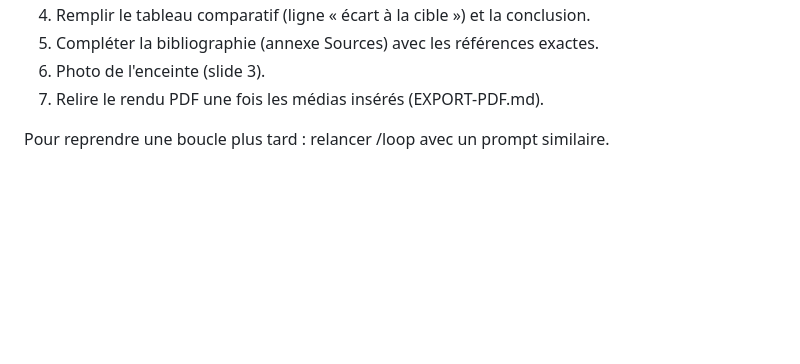
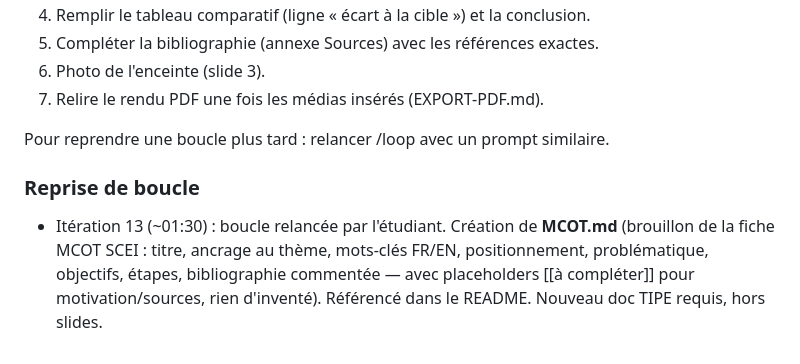
Before and after one commit to thomasMareel/tipe-filtrage-enceinte, a Markdown page: CLAUDE.md, the part around the change. Drawn GitHub-style; blank space fills up the shorter version.

```diff
--- a/CLAUDE.md
+++ b/CLAUDE.md
@@ -213,3 +213,10 @@ les données de l'étudiant** est fait. Continuer aurait été du churn. État l
 7. Relire le rendu PDF une fois les médias insérés (EXPORT-PDF.md).
 
 Pour reprendre une boucle plus tard : relancer /loop avec un prompt similaire.
+
+### Reprise de boucle
+- Itération 13 (~01:30) : boucle relancée par l'étudiant. Création de **MCOT.md**
+  (brouillon de la fiche MCOT SCEI : titre, ancrage au thème, mots-clés FR/EN,
+  positionnement, problématique, objectifs, étapes, bibliographie commentée — avec
+  placeholders [[à compléter]] pour motivation/sources, rien d'inventé). Référencé
+  dans le README. Nouveau doc TIPE requis, hors slides.
```
Also changed, not shown: MCOT.md (added, +80 -0 lines), README.md (+1 -0 lines).
